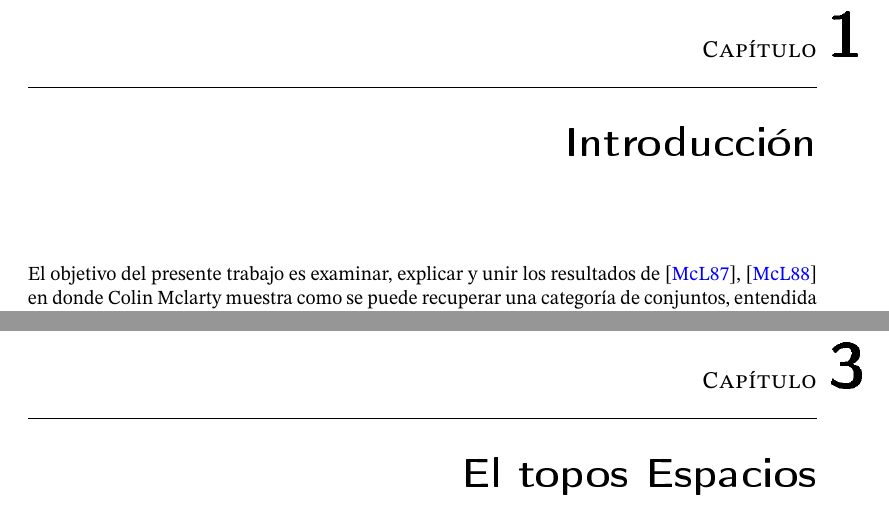
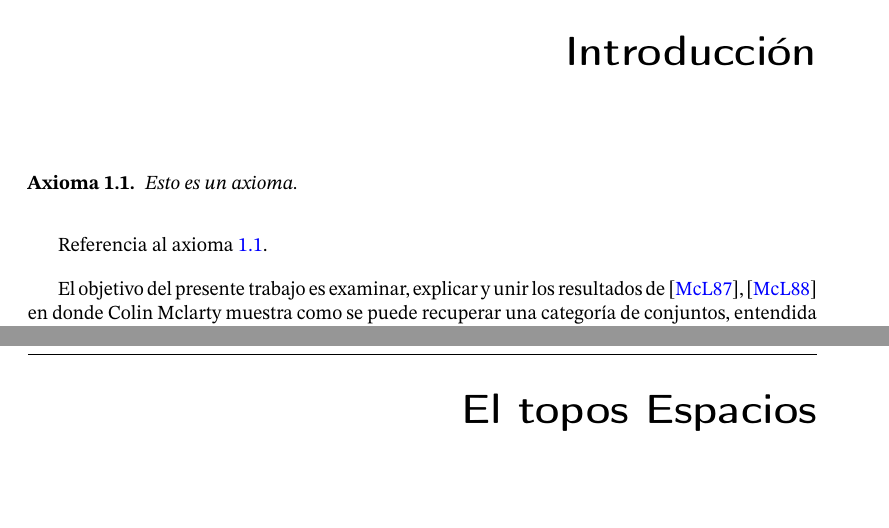
Before and after one commit to andres-esteban-escudero-robles/Tesis-la-categoria-de-espacios, a LaTeX thesis (tesis.tex): two parts of pages 3 and 9 of 11, joined at a grey line, cut at the place of the change. The pictures show the PDF file tesis.pdf that the author committed with the source.

Commit message:
axiomas como teoremas

```diff
--- a/tesis.tex
+++ b/tesis.tex
@@ -54,6 +59,12 @@
 %         & B\ar{r}[swap]{g} & C
 %     \end{tikzcd}
 % \end{equation*}
+
+\begin{axioma}[label=ax:bla]
+  Esto es un axioma.
+\end{axioma}
+
+Referencia al axioma~\ref{ax:bla}.
 
 El objetivo del presente trabajo es examinar, explicar y unir los resultados de \cite{mclarty1987elementary}, \cite{mclarty1988defining}
 en donde Colin Mclarty muestra como se puede recuperar una categoría de conjuntos, entendida
```
Also changed, not shown: tesis.pdf, tesis.tex (5 more changed lines), 5 other files.
